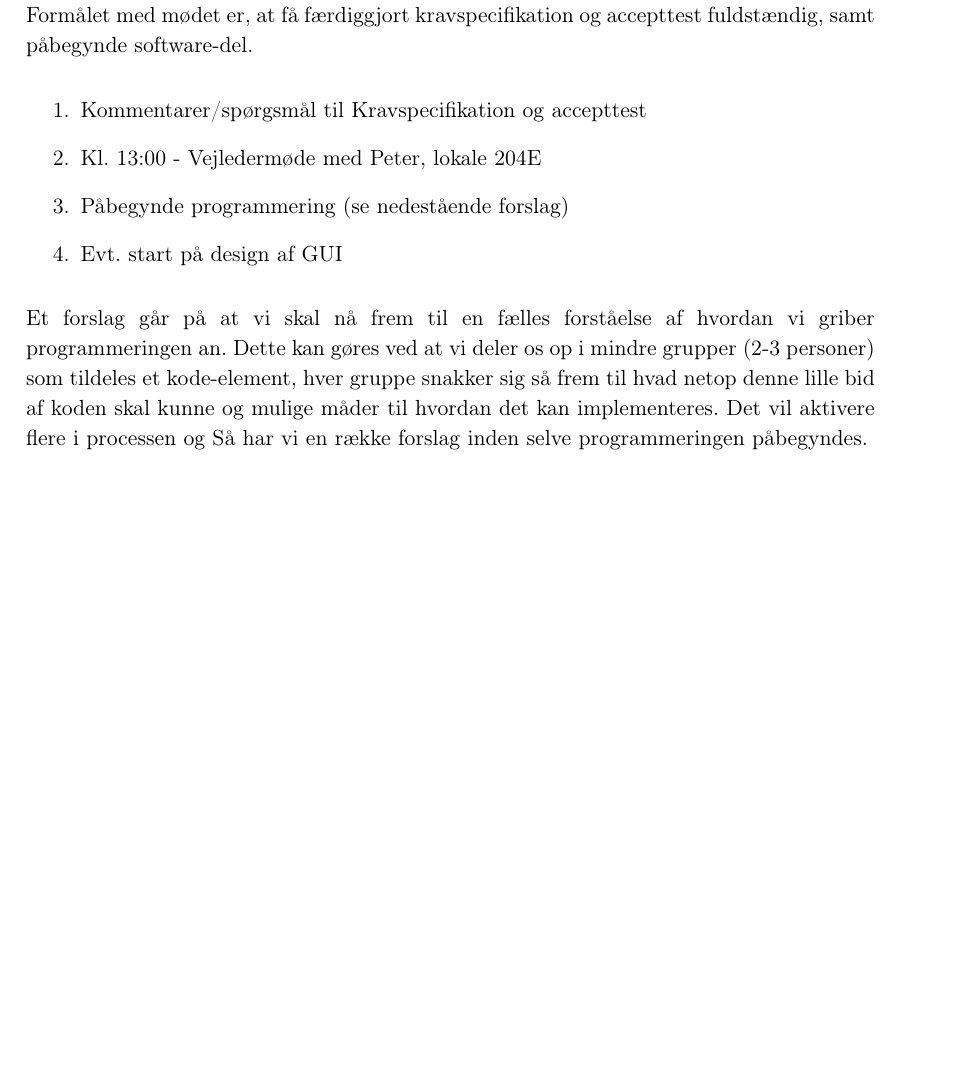
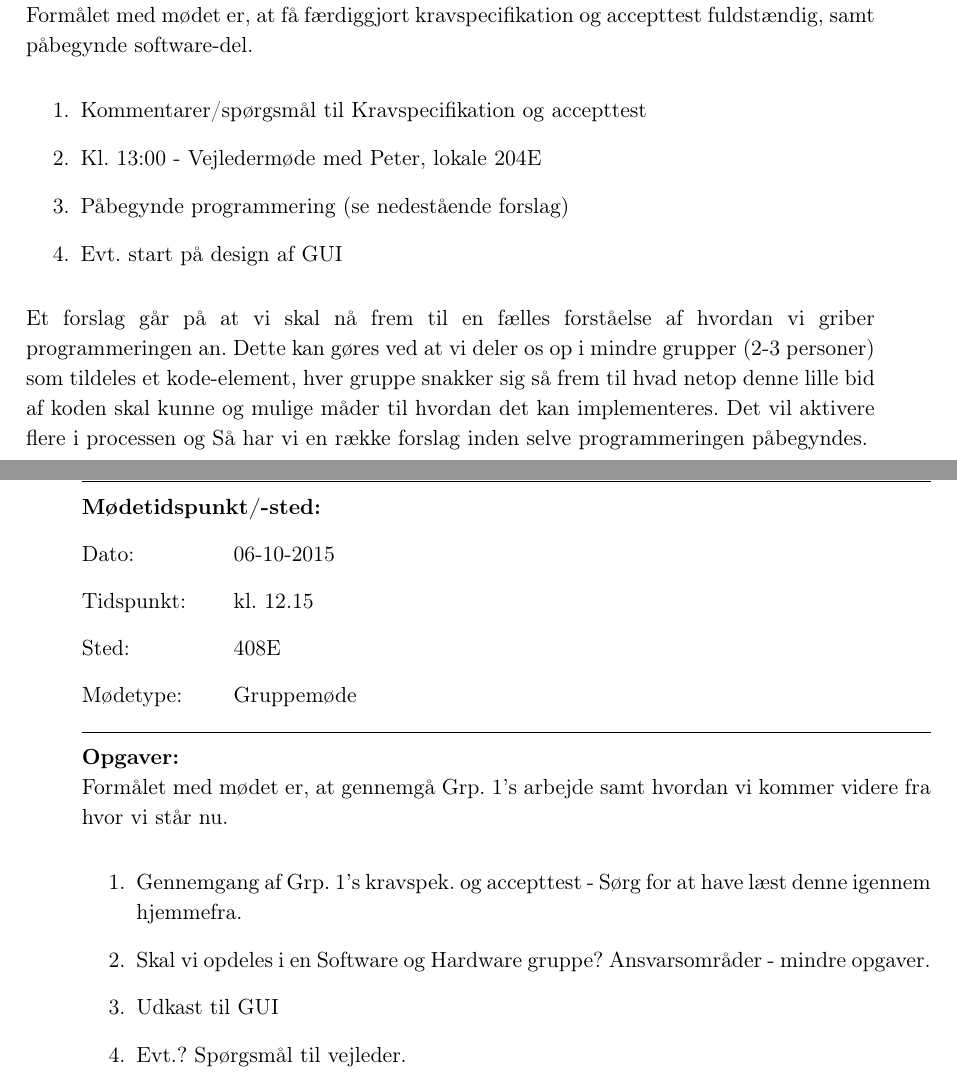
Before and after one commit to banasik/Semesterprojekt3, a LaTeX book (Projekt/Mødeindkaldelse.tex, which reads Projekt/MIfiler/09-09-2015.tex): part of page 6 of 6 before the commit and two parts of pages 6 and 7 of 7 after it, the two joined at a grey line, cut so that both start at the same text, the shorter picture padded with empty space. The pictures show the PDF file Projekt/Mødeindkaldelse.pdf that the author committed with the source.

Commit message:
Rettet /ABH

```diff
--- a/Projekt/MIfiler/09-09-2015.tex
+++ b/Projekt/MIfiler/09-09-2015.tex
@@ -209,3 +209,33 @@ Formålet med mødet er, at få færdiggjort kravspecifikation og accepttest ful
 \end{enumerate}
 
 Et forslag går på at vi skal nå frem til en fælles forståelse af hvordan vi griber programmeringen an. Dette kan gøres ved at vi deler os op i mindre grupper (2-3 personer) som tildeles et kode-element, hver gruppe snakker sig så frem til hvad netop denne lille bid af koden skal kunne  og mulige måder til hvordan det kan implementeres. Det vil aktivere flere i processen og Så har vi en række forslag inden selve programmeringen påbegyndes.
+
+\newpage
+\section{Dagsorden: 06-10-2015}
+\hrule
+
+
+
+\textbf{Mødetidspunkt/-sted:}
+
+Dato: \tabto{7em} 06-10-2015
+
+Tidspunkt: \tabto{7em} kl. 12.15
+
+Sted: \tabto{7em} 408E
+
+Mødetype: \tabto{7em} Gruppemøde \newline
+
+
+\hrule
+\textbf{Opgaver:} \newline
+Formålet med mødet er, at gennemgå Grp. 1's arbejde samt hvordan vi kommer videre fra hvor vi står nu.
+\begin{enumerate}
+\item Gennemgang af Grp. 1's kravspek. og accepttest - Sørg for at have læst denne igennem hjemmefra.
+
+\item Skal vi opdeles i en Software og Hardware gruppe? Ansvarsområder - mindre opgaver.
+
+\item Udkast til GUI
+
+\item Evt.? Spørgsmål til vejleder.
+\end{enumerate}
```
Also changed, not shown: Projekt/Aktør-kontekst-diagram.png, Projekt/Mødeindkaldelse.pdf, Projekt/Use Case diagram.png, 2 other files.
